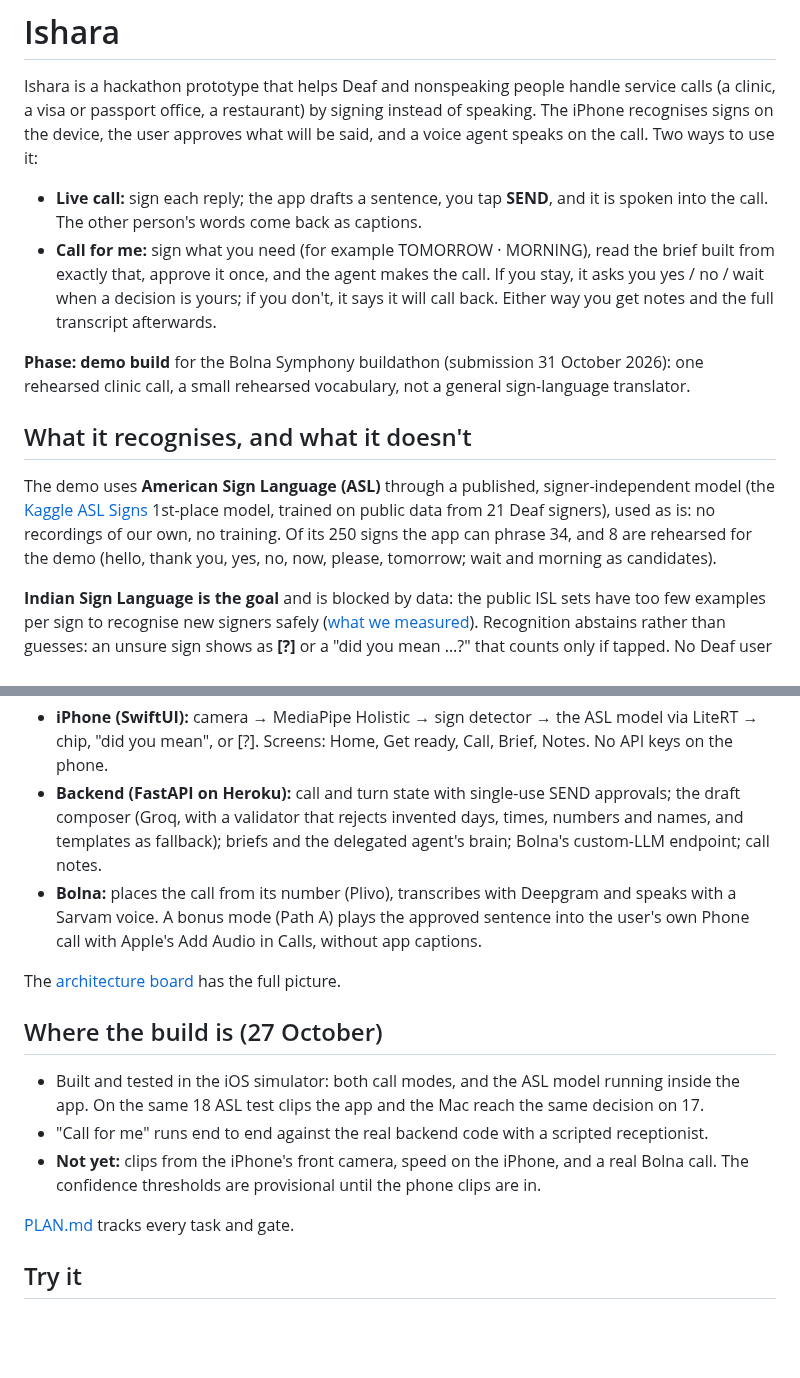
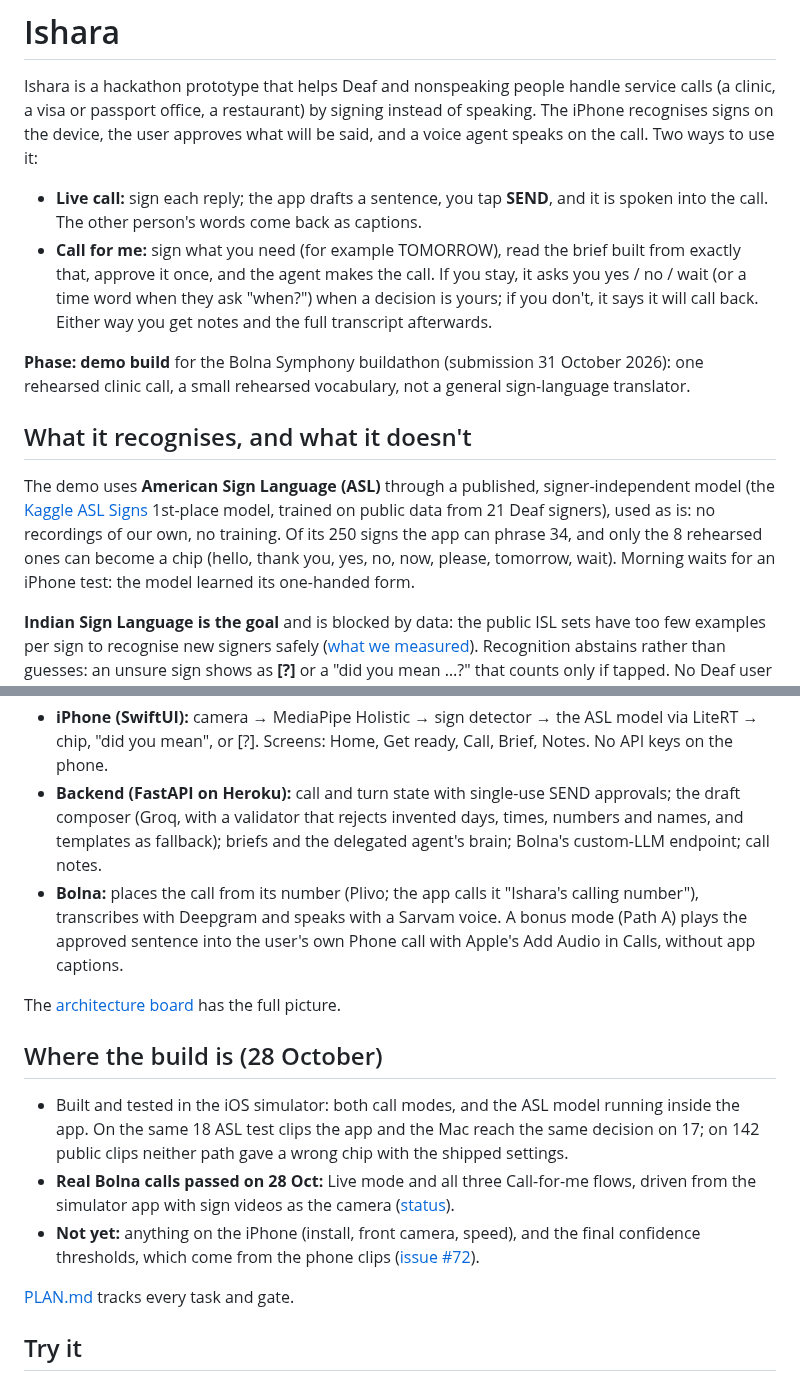
Before and after one commit to BishalJena/ishara, a Markdown page: README.md, 2 parts joined by grey strips. Rendered like a GitHub page; blank space fills up the shorter version.

Commit message:
docs(readme): where the build is on 28 Oct, with the real calls

```diff
--- a/README.md
+++ b/README.md
@@ -7,9 +7,10 @@ on the call. Two ways to use it:
 
 - **Live call:** sign each reply; the app drafts a sentence, you tap **SEND**, and it is spoken
   into the call. The other person's words come back as captions.
-- **Call for me:** sign what you need (for example TOMORROW · MORNING), read the brief built
+- **Call for me:** sign what you need (for example TOMORROW), read the brief built
   from exactly that, approve it once, and the agent makes the call. If you stay, it asks you
-  yes / no / wait when a decision is yours; if you don't, it says it will call back. Either way
+  yes / no / wait (or a time word when they ask "when?") when a decision is yours; if you
+  don't, it says it will call back. Either way
   you get notes and the full transcript afterwards.
 
 **Phase: demo build** for the Bolna Symphony buildathon (submission 31 October 2026): one
@@ -20,8 +21,9 @@ rehearsed clinic call, a small rehearsed vocabulary, not a general sign-language
 The demo uses **American Sign Language (ASL)** through a published, signer-independent model
 (the [Kaggle ASL Signs](https://www.kaggle.com/competitions/asl-signs) 1st-place model, trained on
 public data from 21 Deaf signers), used as is: no recordings of our own, no training. Of its
-250 signs the app can phrase 34, and 8 are rehearsed for the demo (hello, thank you, yes, no,
-now, please, tomorrow; wait and morning as candidates).
+250 signs the app can phrase 34, and only the 8 rehearsed ones can become a chip (hello, thank
+you, yes, no, now, please, tomorrow, wait). Morning waits for an iPhone test: the model learned
+its one-handed form.
 
 **Indian Sign Language is the goal** and is blocked by data: the public ISL sets have too few
 examples per sign to recognise new signers safely ([what we measured](docs/experiments/asl-model-probe.md)).
@@ -39,19 +41,21 @@ that counts only if tapped. No Deaf user has tested the app yet.
   draft composer (Groq, with a validator that rejects invented days, times, numbers and names,
   and templates as fallback); briefs and the delegated agent's brain; Bolna's custom-LLM
   endpoint; call notes.
-- **Bolna:** places the call from its number (Plivo), transcribes with Deepgram and speaks with
+- **Bolna:** places the call from its number (Plivo; the app calls it "Ishara's calling number"), transcribes with Deepgram and speaks with
   a Sarvam voice. A bonus mode (Path A) plays the approved sentence into the user's own Phone
   call with Apple's Add Audio in Calls, without app captions.
 
 The [architecture board](docs/architecture/README.md) has the full picture.
 
-## Where the build is (27 October)
+## Where the build is (28 October)
 
 - Built and tested in the iOS simulator: both call modes, and the ASL model running inside the
-  app. On the same 18 ASL test clips the app and the Mac reach the same decision on 17.
-- "Call for me" runs end to end against the real backend code with a scripted receptionist.
-- **Not yet:** clips from the iPhone's front camera, speed on the iPhone, and a real Bolna call.
-  The confidence thresholds are provisional until the phone clips are in.
+  app. On the same 18 ASL test clips the app and the Mac reach the same decision on 17; on 142
+  public clips neither path gave a wrong chip with the shipped settings.
+- **Real Bolna calls passed on 28 Oct:** Live mode and all three Call-for-me flows, driven from
+  the simulator app with sign videos as the camera ([status](docs/status/2026-10-28.md)).
+- **Not yet:** anything on the iPhone (install, front camera, speed), and the final confidence
+  thresholds, which come from the phone clips ([issue #72](https://github.com/BishalJena/ishara/issues/72)).
 
 [PLAN.md](PLAN.md#6-schedule-and-todos) tracks every task and gate.
 
```
